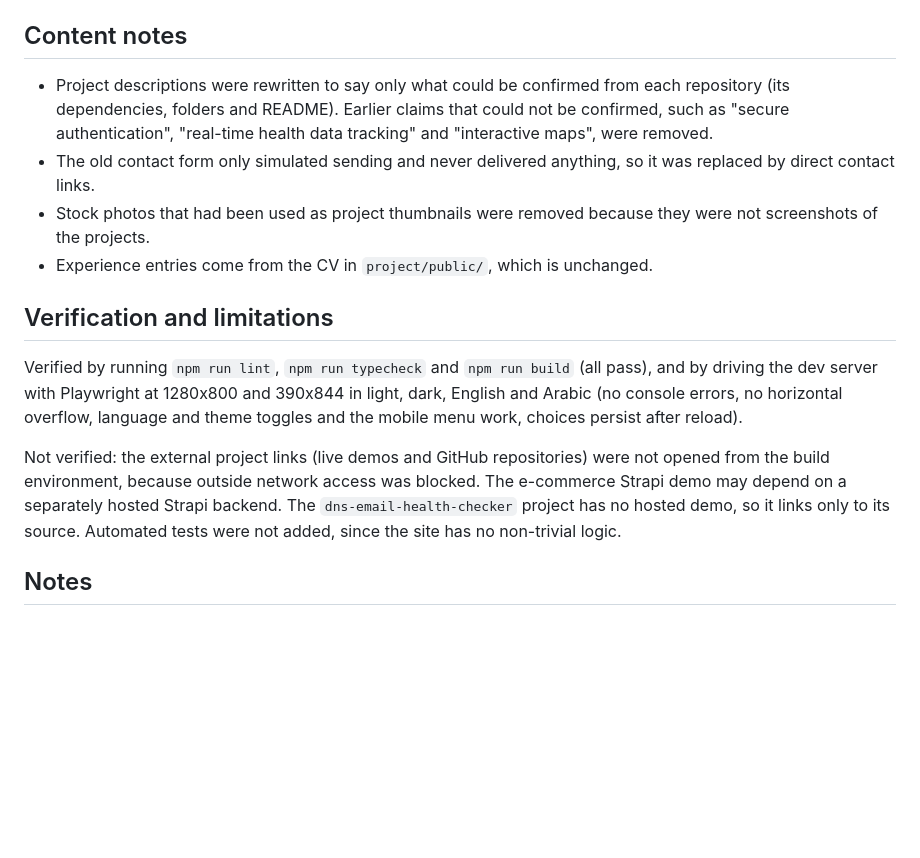
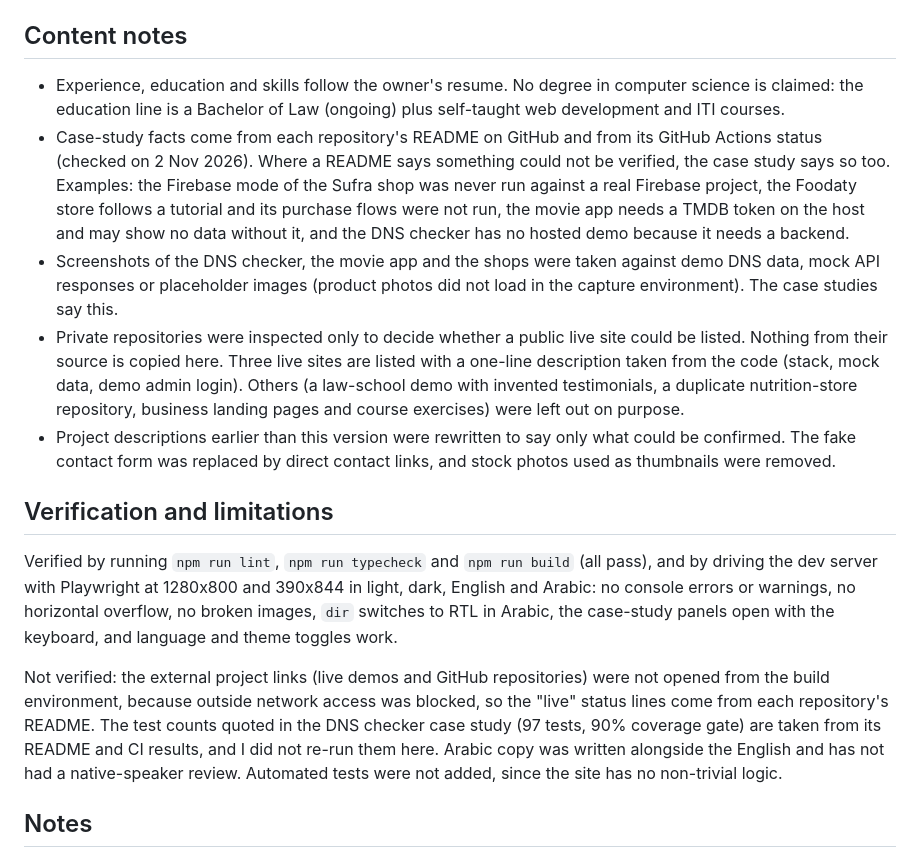
Before and after one commit to mohamed-elrokapy/portofolio, a Markdown page: README.md, the part around one of its changes. GitHub-like rendering; blank space fills up the shorter version.

```diff
--- a/README.md
+++ b/README.md
@@ -42,16 +48,17 @@ No environment variables are needed.
 
 ## Content notes
 
-- Project descriptions were rewritten to say only what could be confirmed from each repository (its dependencies, folders and README). Earlier claims that could not be confirmed, such as "secure authentication", "real-time health data tracking" and "interactive maps", were removed.
-- The old contact form only simulated sending and never delivered anything, so it was replaced by direct contact links.
-- Stock photos that had been used as project thumbnails were removed because they were not screenshots of the projects.
-- Experience entries come from the CV in `project/public/`, which is unchanged.
+- Experience, education and skills follow the owner's resume. No degree in computer science is claimed: the education line is a Bachelor of Law (ongoing) plus self-taught web development and ITI courses.
+- Case-study facts come from each repository's README on GitHub and from its GitHub Actions status (checked on 2 Nov 2026). Where a README says something could not be verified, the case study says so too. Examples: the Firebase mode of the Sufra shop was never run against a real Firebase project, the Foodaty store follows a tutorial and its purchase flows were not run, the movie app needs a TMDB token on the host and may show no data without it, and the DNS checker has no hosted demo because it needs a backend.
+- Screenshots of the DNS checker, the movie app and the shops were taken against demo DNS data, mock API responses or placeholder images (product photos did not load in the capture environment). The case studies say this.
+- Private repositories were inspected only to decide whether a public live site could be listed. Nothing from their source is copied here. Three live sites are listed with a one-line description taken from the code (stack, mock data, demo admin login). Others (a law-school demo with invented testimonials, a duplicate nutrition-store repository, business landing pages and course exercises) were left out on purpose.
+- Project descriptions earlier than this version were rewritten to say only what could be confirmed. The fake contact form was replaced by direct contact links, and stock photos used as thumbnails were removed.
 
 ## Verification and limitations
 
-Verified by running `npm run lint`, `npm run typecheck` and `npm run build` (all pass), and by driving the dev server with Playwright at 1280x800 and 390x844 in light, dark, English and Arabic (no console errors, no horizontal overflow, language and theme toggles and the mobile menu work, choices persist after reload).
+Verified by running `npm run lint`, `npm run typecheck` and `npm run build` (all pass), and by driving the dev server with Playwright at 1280x800 and 390x844 in light, dark, English and Arabic: no console errors or warnings, no horizontal overflow, no broken images, `dir` switches to RTL in Arabic, the case-study panels open with the keyboard, and language and theme toggles work.
 
-Not verified: the external project links (live demos and GitHub repositories) were not opened from the build environment, because outside network access was blocked. The e-commerce Strapi demo may depend on a separately hosted Strapi backend. The `dns-email-health-checker` project has no hosted demo, so it links only to its source. Automated tests were not added, since the site has no non-trivial logic.
+Not verified: the external project links (live demos and GitHub repositories) were not opened from the build environment, because outside network access was blocked, so the "live" status lines come from each repository's README. The test counts quoted in the DNS checker case study (97 tests, 90% coverage gate) are taken from its README and CI results, and I did not re-run them here. Arabic copy was written alongside the English and has not had a native-speaker review. Automated tests were not added, since the site has no non-trivial logic.
 
 ## Notes
 
```
Also changed, not shown: other parts of README.md (+10 -4 lines), docs/screenshots/case-study-open-desktop-light.png (added), docs/screenshots/desktop-light.png, docs/screenshots/mobile-dark-arabic-rtl.png, docs/screenshots/mobile-light-experience.png (added), docs/screenshots/projects-desktop-light.png (added).
